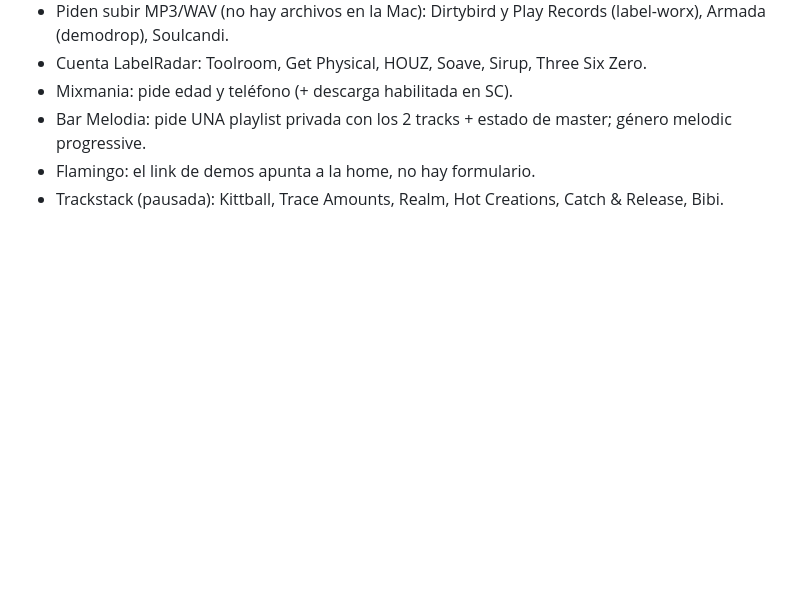
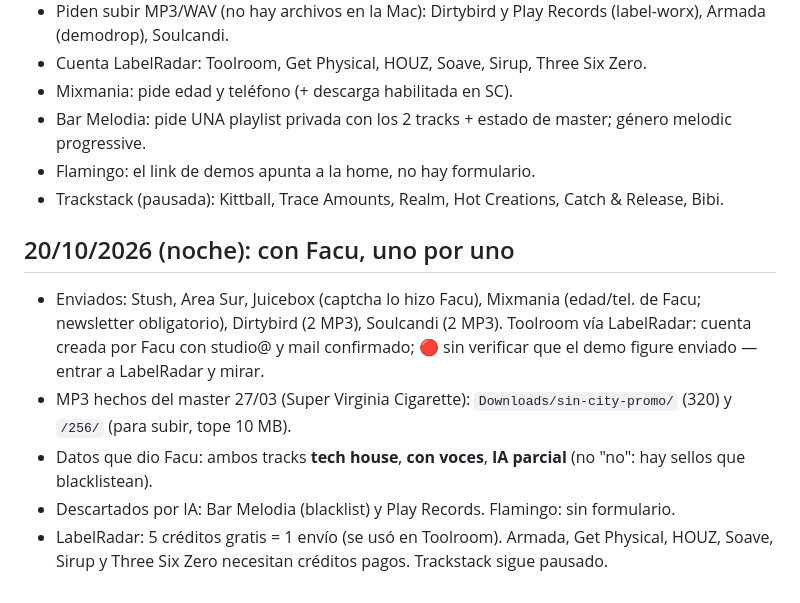
Before and after one commit to facue1900-byte/facu-os, a Markdown page: active/astronomy/sin-city-demos.md, the part around the change. Drawn GitHub-style; blank space fills up the shorter version.

Commit message:
Sin City demos: forms finished with Facu, AI disclosure and what is still blocked
Co-Authored-By: Claude Opus 5.5 (1M context) <noreply@anthropic.com>
Claude-Session: https://claude.ai/code/session_01YNf53mbxGfjC7Jhw8MV12C

```diff
--- a/active/astronomy/sin-city-demos.md
+++ b/active/astronomy/sin-city-demos.md
@@ -52,3 +52,13 @@ No se pudieron (lo hace Facu o falta un dato):
 - Bar Melodia: pide UNA playlist privada con los 2 tracks + estado de master; género melodic progressive.
 - Flamingo: el link de demos apunta a la home, no hay formulario.
 - Trackstack (pausada): Kittball, Trace Amounts, Realm, Hot Creations, Catch & Release, Bibi.
+
+## 20/10/2026 (noche): con Facu, uno por uno
+- Enviados: Stush, Area Sur, Juicebox (captcha lo hizo Facu), Mixmania (edad/tel. de Facu; newsletter obligatorio),
+  Dirtybird (2 MP3), Soulcandi (2 MP3). Toolroom vía LabelRadar: cuenta creada por Facu con studio@ y mail
+  confirmado; 🔴 sin verificar que el demo figure enviado — entrar a LabelRadar y mirar.
+- MP3 hechos del master 27/03 (Super Virginia Cigarette): `Downloads/sin-city-promo/` (320) y `/256/` (para subir, tope 10 MB).
+- Datos que dio Facu: ambos tracks **tech house**, **con voces**, **IA parcial** (no "no": hay sellos que blacklistean).
+- Descartados por IA: Bar Melodia (blacklist) y Play Records. Flamingo: sin formulario.
+- LabelRadar: 5 créditos gratis = 1 envío (se usó en Toolroom). Armada, Get Physical, HOUZ, Soave, Sirup y
+  Three Six Zero necesitan créditos pagos. Trackstack sigue pausado.
```
